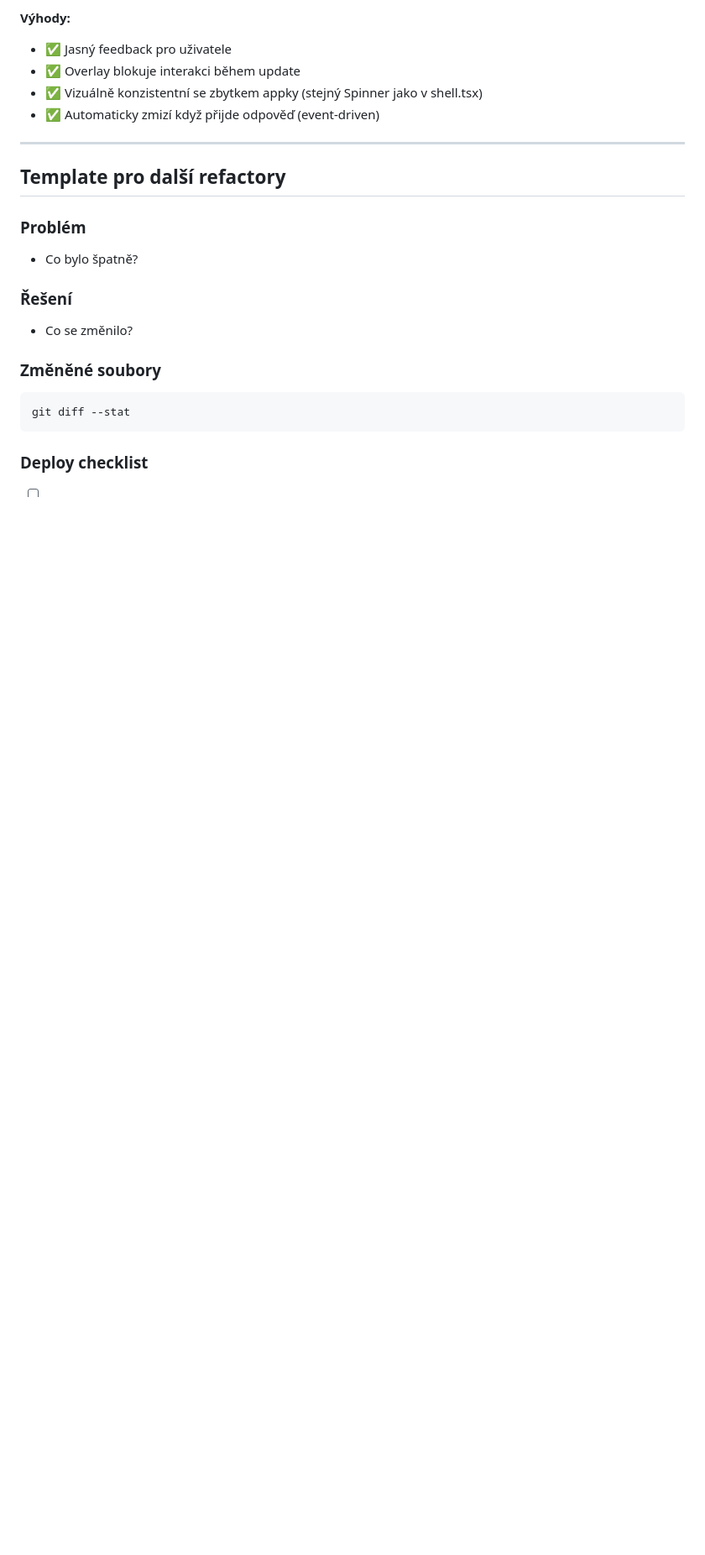
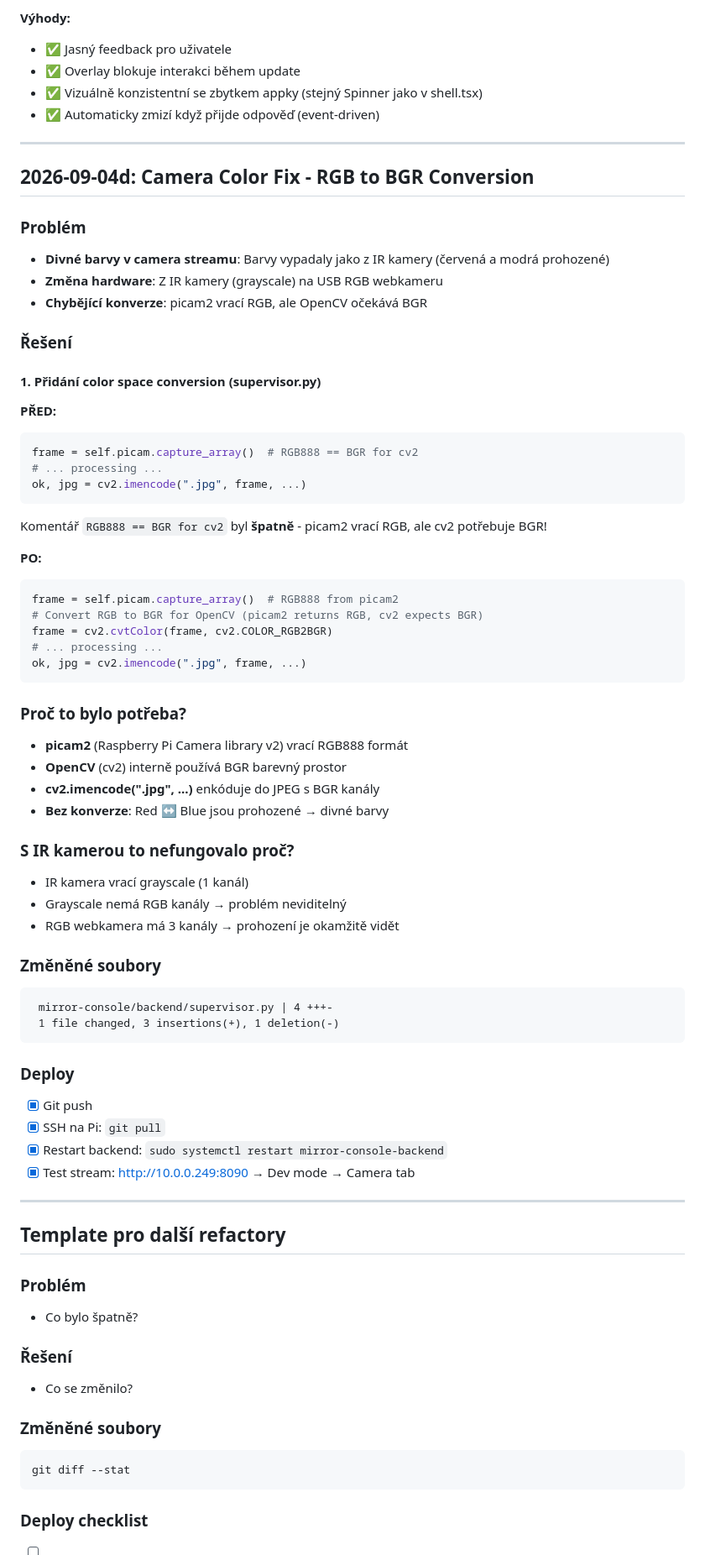
Before and after one commit to Domes711/smartMirror, a Markdown page: REFACTOR.md, the part around the change. Shown at 84% size. Drawn GitHub-style; blank space fills up the shorter version.

Commit message:
docs(REFACTOR): add Camera color fix section
Document RGB to BGR conversion fix for USB webcam:
- Problem: swapped red/blue channels
- Root cause: picam2 returns RGB but cv2 expects BGR
- Solution: cv2.cvtColor(frame, cv2.COLOR_RGB2BGR)
- Why it wasn't visible with IR camera (grayscale)

````diff
--- a/REFACTOR.md
+++ b/REFACTOR.md
@@ -321,6 +321,59 @@ useEffect(() => {
 
 ---
 
+## 2026-09-04d: Camera Color Fix - RGB to BGR Conversion
+
+### Problém
+- **Divné barvy v camera streamu**: Barvy vypadaly jako z IR kamery (červená a modrá prohozené)
+- **Změna hardware**: Z IR kamery (grayscale) na USB RGB webkameru
+- **Chybějící konverze**: picam2 vrací RGB, ale OpenCV očekává BGR
+
+### Řešení
+
+#### 1. Přidání color space conversion (supervisor.py)
+
+**PŘED:**
+```python
+frame = self.picam.capture_array()  # RGB888 == BGR for cv2
+# ... processing ...
+ok, jpg = cv2.imencode(".jpg", frame, ...)
+```
+Komentář `RGB888 == BGR for cv2` byl **špatně** - picam2 vrací RGB, ale cv2 potřebuje BGR!
+
+**PO:**
+```python
+frame = self.picam.capture_array()  # RGB888 from picam2
+# Convert RGB to BGR for OpenCV (picam2 returns RGB, cv2 expects BGR)
+frame = cv2.cvtColor(frame, cv2.COLOR_RGB2BGR)
+# ... processing ...
+ok, jpg = cv2.imencode(".jpg", frame, ...)
+```
+
+### Proč to bylo potřeba?
+- **picam2** (Raspberry Pi Camera library v2) vrací RGB888 formát
+- **OpenCV** (cv2) interně používá BGR barevný prostor
+- **cv2.imencode(".jpg", ...)** enkóduje do JPEG s BGR kanály
+- **Bez konverze**: Red ↔ Blue jsou prohozené → divné barvy
+
+### S IR kamerou to nefungovalo proč?
+- IR kamera vrací grayscale (1 kanál)
+- Grayscale nemá RGB kanály → problém neviditelný
+- RGB webkamera má 3 kanály → prohození je okamžitě vidět
+
+### Změněné soubory
+```
+ mirror-console/backend/supervisor.py | 4 +++-
+ 1 file changed, 3 insertions(+), 1 deletion(-)
+```
+
+### Deploy
+- [x] Git push
+- [x] SSH na Pi: `git pull`
+- [x] Restart backend: `sudo systemctl restart mirror-console-backend`
+- [x] Test stream: http://10.0.0.249:8090 → Dev mode → Camera tab
+
+---
+
 ## Template pro další refactory
 
 ### Problém
````
